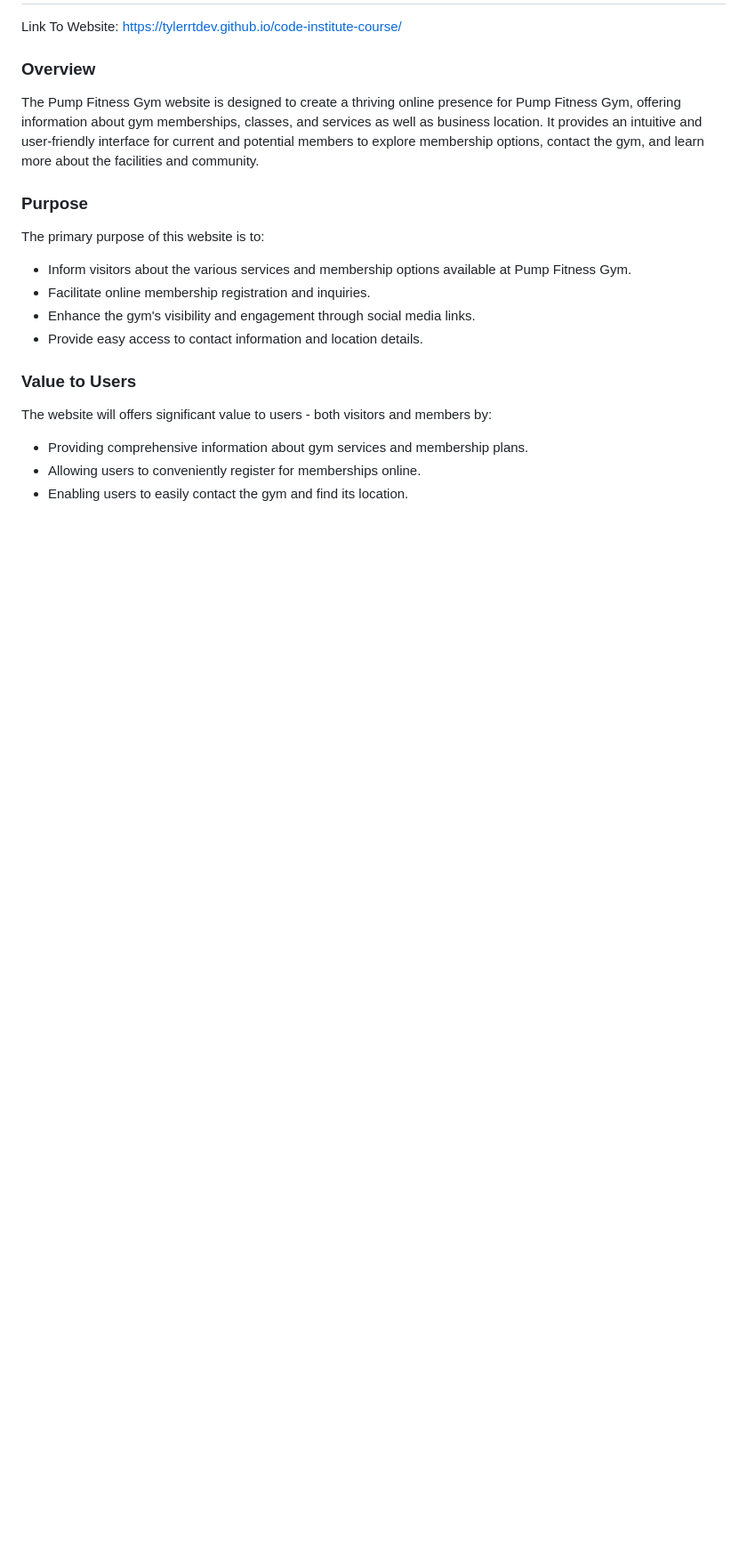
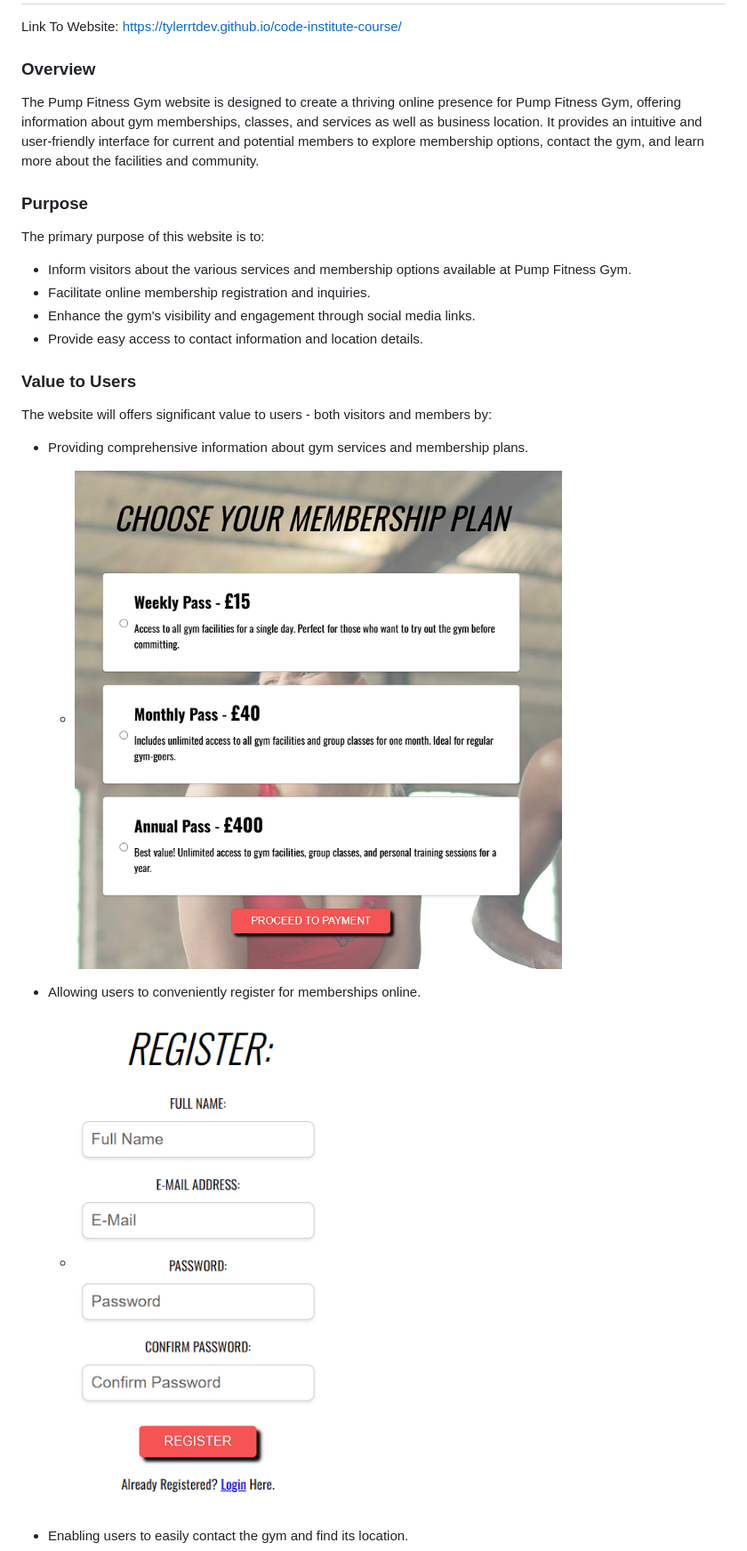
Before and after one commit to TylerRTDev/code-institute-course, a Markdown page: README.md, the part around the change printed below. Shown: that part at 89% size. Rendered like a GitHub page; pictures changed too: Images/pricing-plan.png (added), Images/registration.png (added); blank space fills up the shorter version.

Commit message:
added screenshots for proof of user value

```diff
--- a/README.md
+++ b/README.md
@@ -20,5 +20,9 @@ The primary purpose of this website is to:
 The website will offers significant value to users - both visitors and members by:
 
 - Providing comprehensive information about gym services and membership plans.
+    - ![gym pricing](/Images/pricing-plan.png)
+
 - Allowing users to conveniently register for memberships online.
+    - ![user registration](/Images/registration.png)
+
 - Enabling users to easily contact the gym and find its location.
```
Also changed, not shown: other parts of README.md (+4 -0 lines), Images/social-media-links.png (added), 3 other files.
